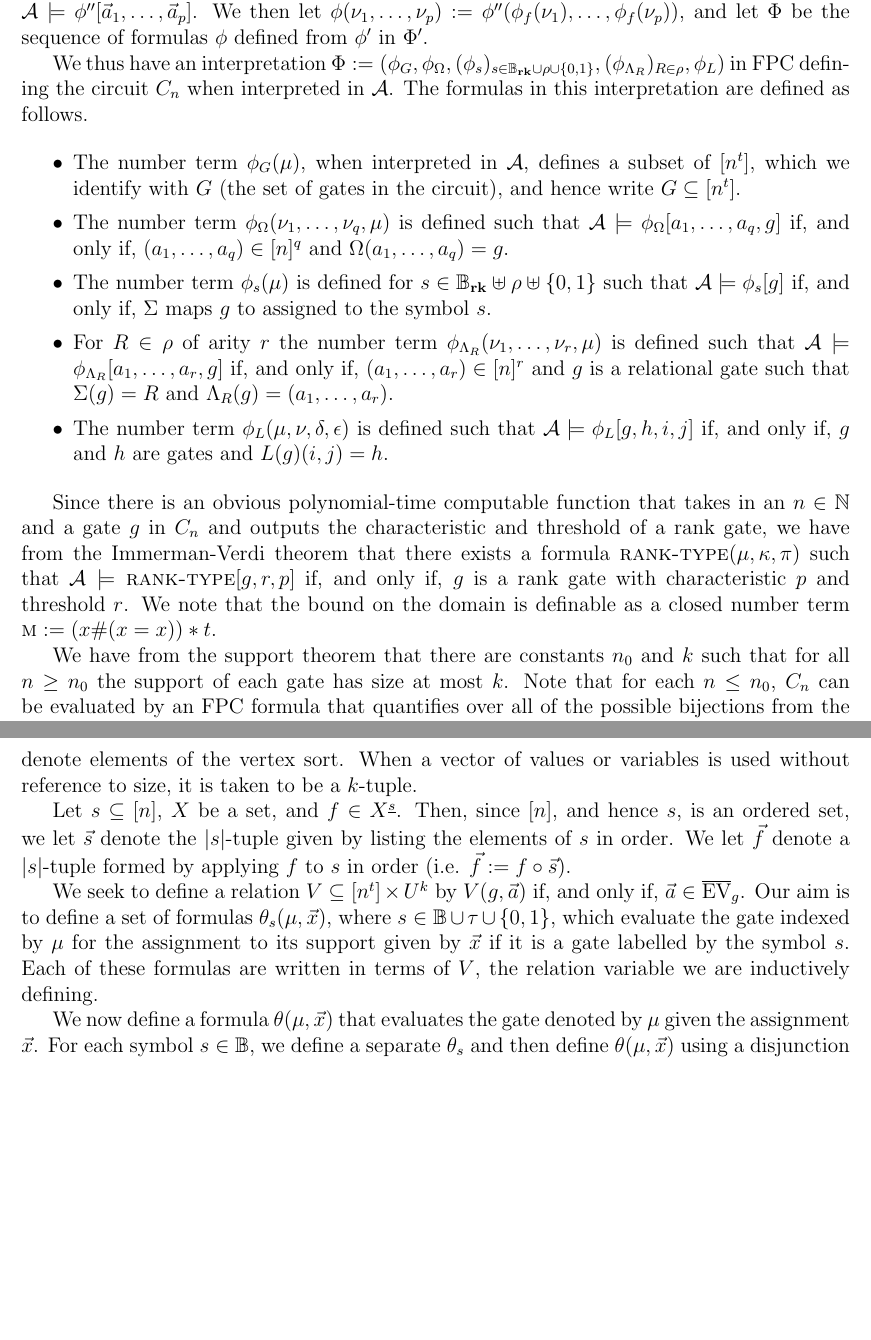
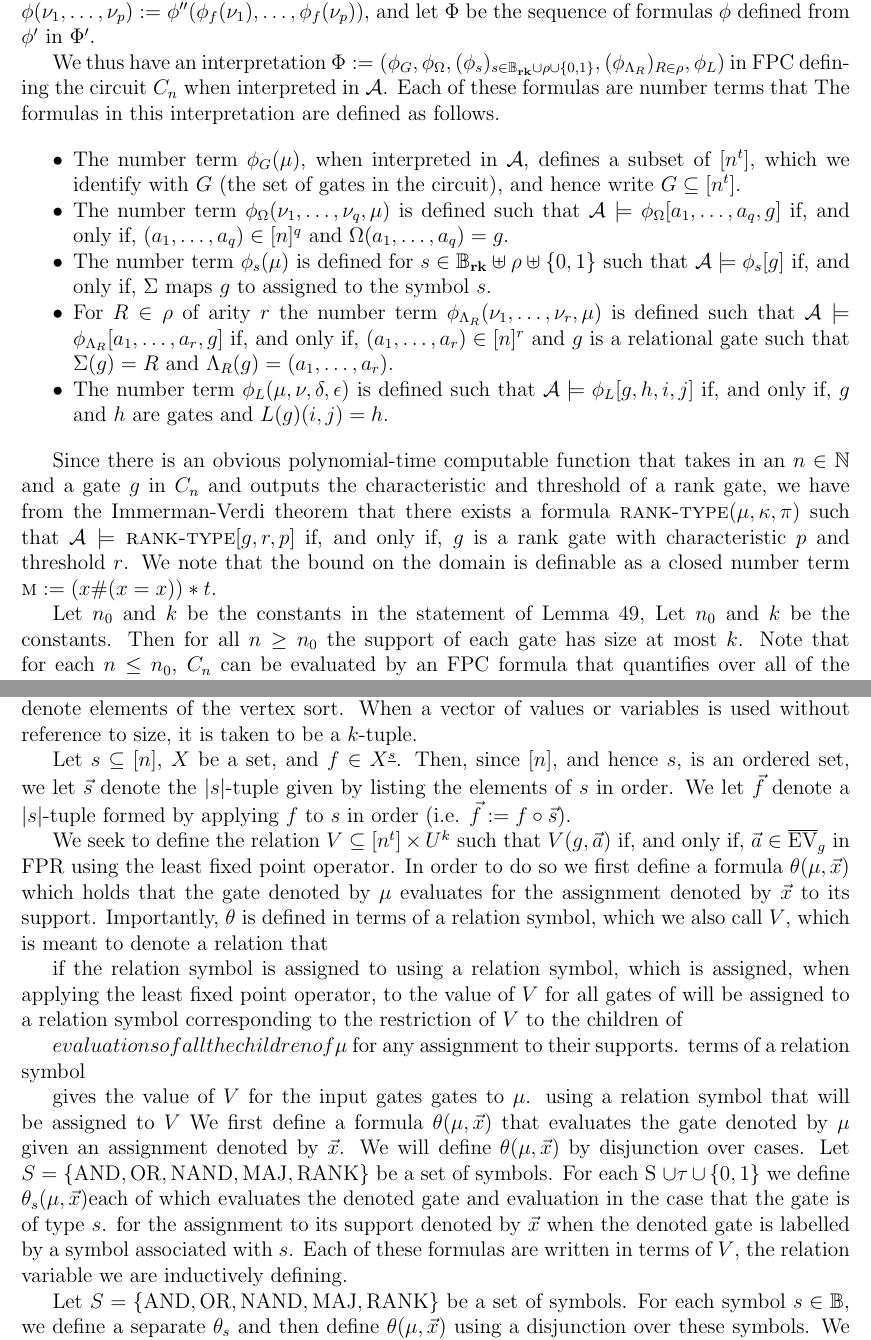
Before and after one commit to gbw-git/rank-logic-paper, a LaTeX document (paper.tex, which reads sections/translating-circuits-into-formulas.tex): two parts of pages 61 and 62 of 66, joined at a grey line, cut so that both start at the same text, the shorter picture padded with empty space. Compiled offline with pdfLaTeX.

Commit message:
I am in the process of editing the second subsection of this section.

```diff
--- a/sections/translating-circuits-into-formulas.tex
+++ b/sections/translating-circuits-into-formulas.tex
@@ -1263,11 +1272,11 @@ sequence of formulas $\phi$ defined from $\phi'$ in $\Phi'$.
 
 We thus have an interpretation $\Phi := (\phi_G, \phi_\Omega, (\phi_s)_{ s \in
   \RB \cup \rho \cup \{0,1\}}, (\phi_{\Lambda_R})_{R \in \rho}, \phi_L)$ in
-$\FPC$ defining the circuit $C_n$ when interpreted in $\mathcal{A}$. The
-formulas in this interpretation are defined as follows.
-
-\begin{itemize}
-	\setlength\itemsep{0mm}
+$\FPC$ defining the circuit $C_n$ when interpreted in $\mathcal{A}$. Each of
+these formulas are number terms that The formulas in this interpretation are
+defined as follows.
+
+\begin{myitemize}
 \item The number term $\phi_G(\mu)$, when interpreted in $\mathcal{A}$, defines
   a subset of $[n^t]$, which we identify with $G$ (the set of gates in the
   circuit), and hence write $G \subseteq [n^t]$.
@@ -1300,9 +1309,10 @@ exists a formula $\FA{rank-type}(\mu, \kappa , \pi)$ such that $\mathcal{A}
 characteristic $p$ and threshold $r$. We note that the bound on the domain is
 definable as a closed number term $\FA{m} := (x\# (x = x))*t$.
 
-We have from the support theorem that there are constants $n_0$ and $k$ such
-that for all $n \geq n_0$ the support of each gate has size at most $k$. Note
-that for each $n \leq n_0$, $C_n$ can be evaluated by an $\FPC$ formula that
+Let $n_0$ and $k$ be the constants in the statement of
+Lemma~\ref{lem:row-column-supports}, Let $n_0$ and $k$ be the constants. Then
+for all $n \geq n_0$ the support of each gate has size at most $k$. Note that
+for each $n \leq n_0$, $C_n$ can be evaluated by an $\FPC$ formula that
 quantifies over all of the possible bijections from the universe of
 $\mathcal{A}$ to $[n]$ (since there are at most constantly many such
 bijections). As such we suppose $n > n_0$ in the rest of this subsection.
@@ -1329,15 +1339,33 @@ $[n]$, and hence $s$, is an ordered set, we let $\vec{s}$ denote the $\vert s
 denote a $\vert s \vert$-tuple formed by applying $f$ to $s$ in order (i.e.
 $\vec{f} := f \circ \vec{s}$).
 
-We seek to define a relation $V \subseteq [n^t] \times U^k$ by $V(g, \vec{a})$
-if, and only if, $\vec{a} \in \overline {\EV}_g$. Our aim is to define a set of
-formulas $\theta_s (\mu, \vec{x})$, where $s \in \mathbb{B} \cup \tau \cup
-\{0,1\}$, which evaluate the gate indexed by $\mu$ for the assignment to its
-support given by $\vec{x}$ if it is a gate labelled by the symbol $s$. Each of
-these formulas are written in terms of $V$, the relation variable we are
-inductively defining.
-
-We now define a formula $\theta(\mu, \vec{x})$ that evaluates the gate denoted
-by $\mu$ given the assignment $\vec{x}$. For each symbol $s \in \mathbb{B}$, we
-define a separate $\theta_s$ and then define $\theta(\mu, \vec{x})$ using a
-disjunction over these symbols. We will define the $\FPR$ formula $\theta_\rank
+We seek to define the relation $V \subseteq [n^t] \times U^k$ such that $V(g,
+\vec{a})$ if, and only if, $\vec{a} \in \overline {\EV}_g$ in $\FPR$ using the
+least fixed point operator. In order to do so we first define a formula
+$\theta(\mu, \vec{x})$ which holds that the gate denoted by $\mu$ evaluates for
+the assignment denoted by $\vec{x}$ to its support. Importantly, $\theta$ is
+defined in terms of a relation symbol, which we also call $V$, which is meant to
+denote a relation that
+
+if the relation symbol is assigned to using a relation symbol, which is
+assigned, when applying the least fixed point operator, to the value of $V$ for
+all gates of will be assigned to a relation symbol corresponding to the
+restriction of $V$ to the children of
+
+$evaluations of all the children of $\mu$ for any assignment to their supports.
+terms of a relation symbol
+
+gives the value of $V$ for the input gates gates to $\mu$. using a relation
+symbol that will be assigned to $V$ We first define a formula $\theta(\mu,
+\vec{x})$ that evaluates the gate denoted by $\mu$ given an assignment denoted
+by $\vec{x}$. We will define $\theta(\mu, \vec{x})$ by disjunction over cases.
+Let $S = \{\AND, \OR, \NAND, \MAJ, \RANK\}$ be a set of symbols. For each S \cup
+\tau \cup \{0,1\}$ we define $\theta_s (\mu, \vec{x})$each of which evaluates
+the denoted gate and evaluation in the case that the gate is of type $s$. for
+the assignment to its support denoted by $\vec{x}$ when the denoted gate is
+labelled by a symbol associated with $s$. Each of these formulas are written in
+terms of $V$, the relation variable we are inductively defining.
+
+Let $S = \{\AND, \OR, \NAND, \MAJ, \RANK\}$ be a set of symbols. For each symbol
+$s \in \mathbb{B}$, we define a separate $\theta_s$ and then define $\theta(\mu,
+\vec{x})$ using a disjunction over these symbols. We will define the $\FPR$
```
Also changed, not shown: sections/translating-circuits-into-formulas.tex (119 more changed lines).
